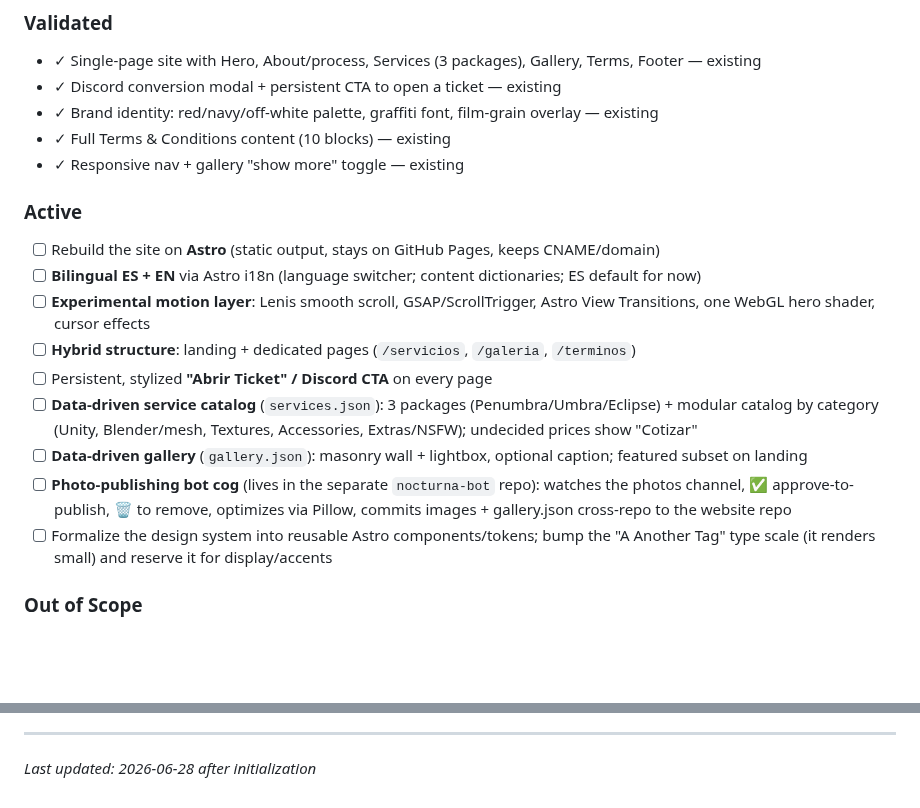
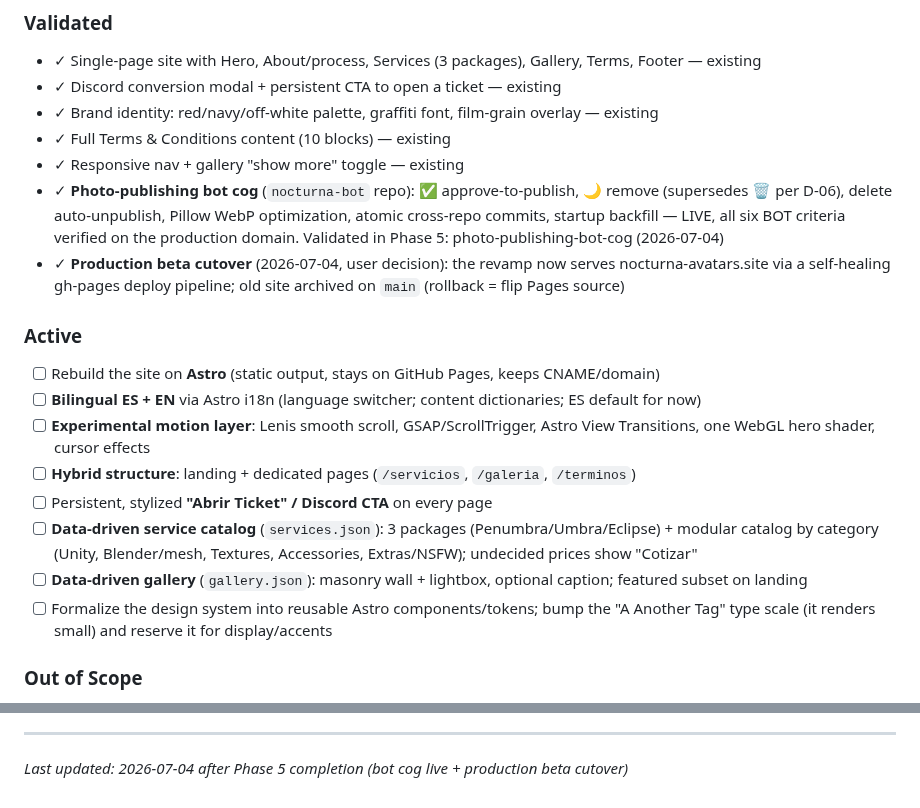
Before and after one commit to Shangrii/Nocturna-Avatars, a Markdown page: .planning/PROJECT.md, 2 parts joined by grey strips. Drawn GitHub-style; blank space fills up the shorter version.

Commit message:
docs(phase-05): evolve PROJECT.md after phase completion

```diff
--- a/.planning/PROJECT.md
+++ b/.planning/PROJECT.md
@@ -19,6 +19,8 @@ A visitor lands, is visually impressed by the work, and reaches "Abrir Ticket" o
 - ✓ Brand identity: red/navy/off-white palette, graffiti font, film-grain overlay — existing
 - ✓ Full Terms & Conditions content (10 blocks) — existing
 - ✓ Responsive nav + gallery "show more" toggle — existing
+- ✓ **Photo-publishing bot cog** (`nocturna-bot` repo): ✅ approve-to-publish, 🌙 remove (supersedes 🗑️ per D-06), delete auto-unpublish, Pillow WebP optimization, atomic cross-repo commits, startup backfill — LIVE, all six BOT criteria verified on the production domain. Validated in Phase 5: photo-publishing-bot-cog (2026-07-04)
+- ✓ **Production beta cutover** (2026-07-04, user decision): the revamp now serves nocturna-avatars.site via a self-healing gh-pages deploy pipeline; old site archived on `main` (rollback = flip Pages source)
 
 ### Active
 
@@ -31,7 +33,6 @@ A visitor lands, is visually impressed by the work, and reaches "Abrir Ticket" o
 - [ ] Persistent, stylized **"Abrir Ticket" / Discord CTA** on every page
 - [ ] **Data-driven service catalog** (`services.json`): 3 packages (Penumbra/Umbra/Eclipse) + modular catalog by category (Unity, Blender/mesh, Textures, Accessories, Extras/NSFW); undecided prices show "Cotizar"
 - [ ] **Data-driven gallery** (`gallery.json`): masonry wall + lightbox, optional caption; featured subset on landing
-- [ ] **Photo-publishing bot cog** (lives in the separate `nocturna-bot` repo): watches the photos channel, ✅ approve-to-publish, 🗑️ to remove, optimizes via Pillow, commits images + gallery.json cross-repo to the website repo
 - [ ] Formalize the design system into reusable Astro components/tokens; bump the "A Another Tag" type scale (it renders small) and reserve it for display/accents
 
 ### Out of Scope
@@ -91,4 +92,4 @@ This document evolves at phase transitions and milestone boundaries.
 4. Update Context with current state
 
 ---
-*Last updated: 2026-06-28 after initialization*
+*Last updated: 2026-07-04 after Phase 5 completion (bot cog live + production beta cutover)*
```
